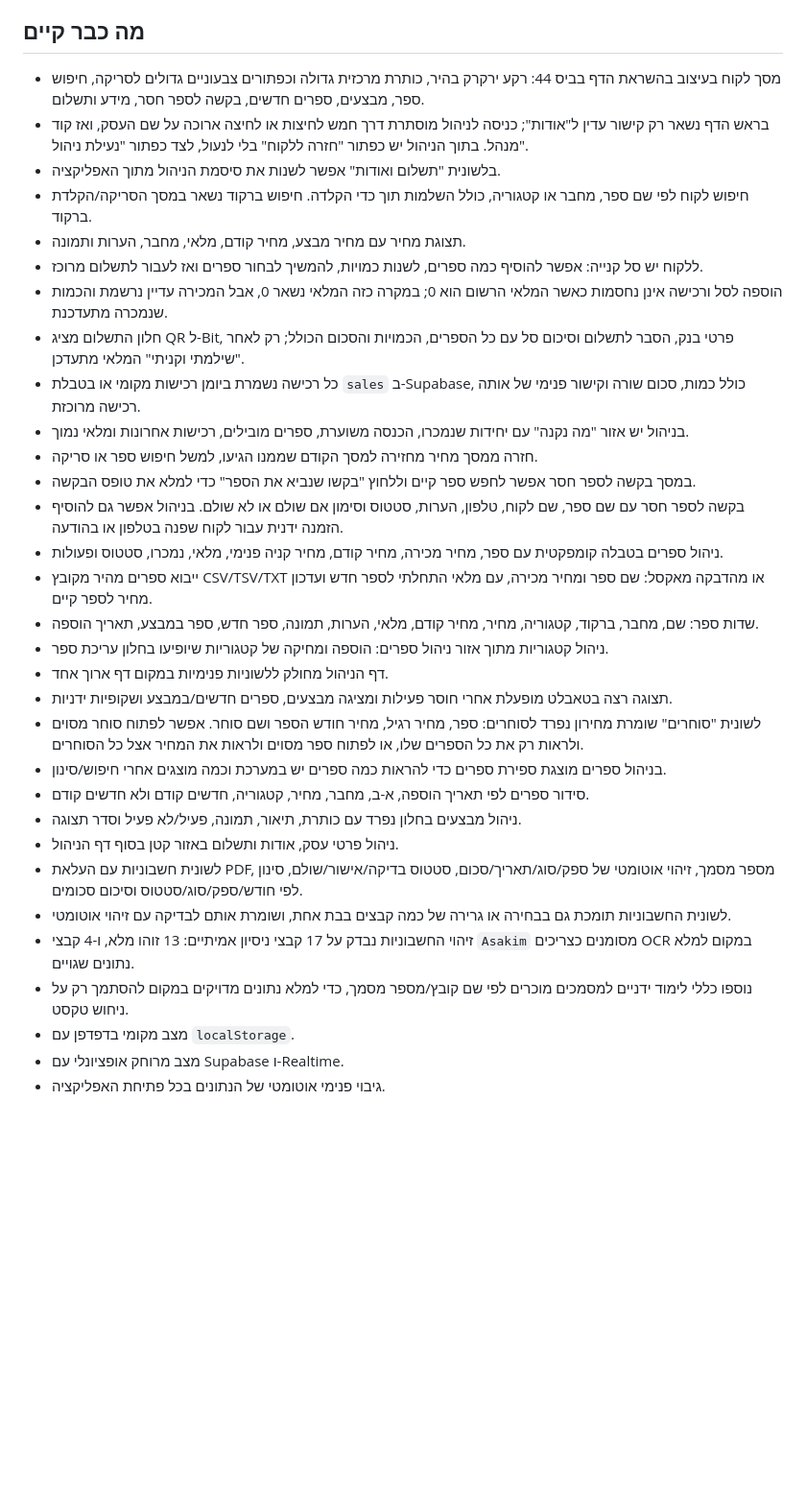
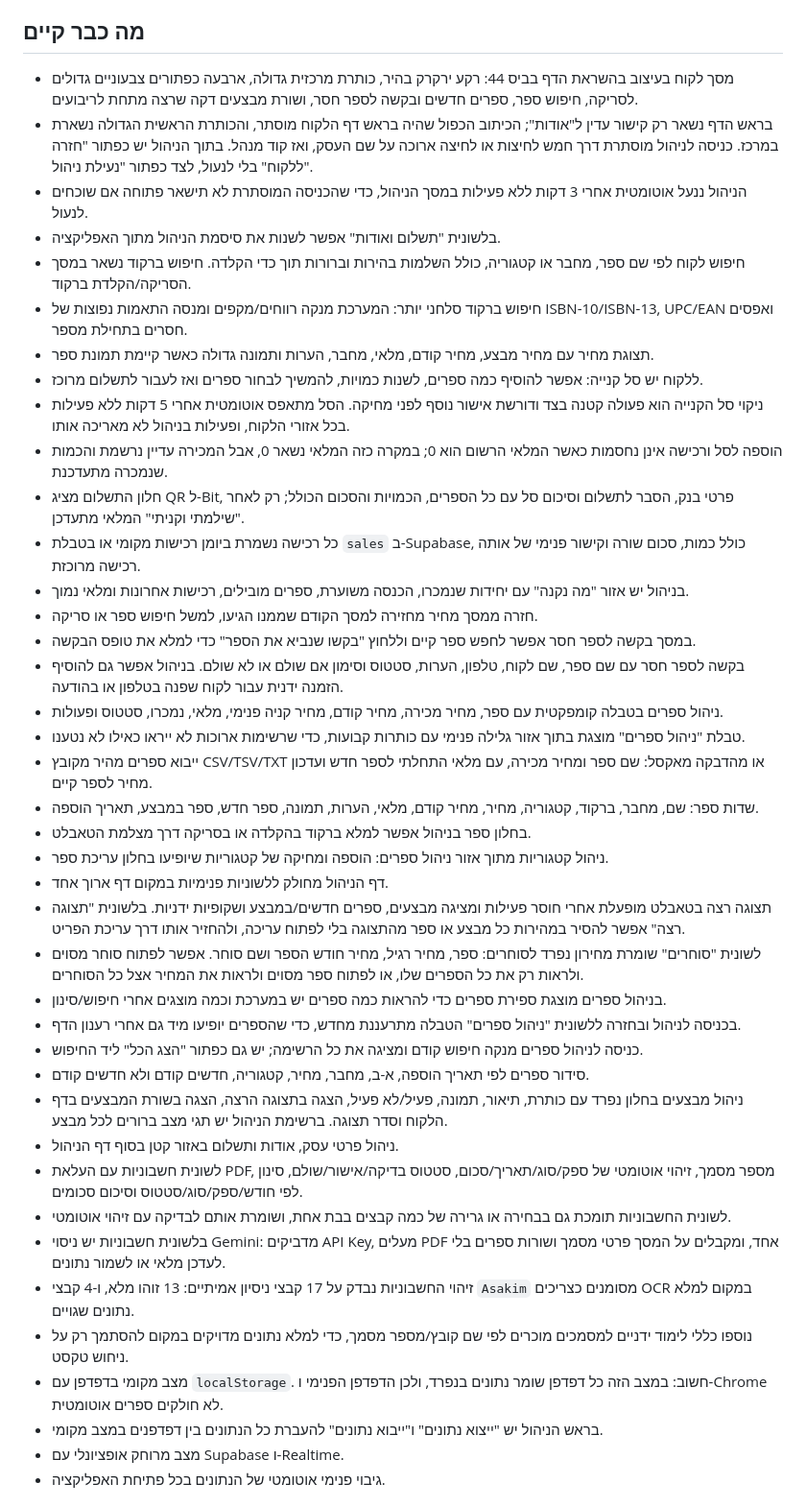
Before and after one commit to neeman1948/book-stand-app, a Markdown page: PROJECT_BLUEPRINT.md, the part around the change. Shown at 96% size. GitHub-like rendering; blank space fills up the shorter version.

```diff
--- a/PROJECT_BLUEPRINT.md
+++ b/PROJECT_BLUEPRINT.md
@@ -6,12 +6,15 @@
 
 ## מה כבר קיים
 
-- מסך לקוח בעיצוב בהשראת הדף בביס 44: רקע ירקרק בהיר, כותרת מרכזית גדולה וכפתורים צבעוניים גדולים לסריקה, חיפוש ספר, מבצעים, ספרים חדשים, בקשה לספר חסר, מידע ותשלום.
-- בראש הדף נשאר רק קישור עדין ל"אודות"; כניסה לניהול מוסתרת דרך חמש לחיצות או לחיצה ארוכה על שם העסק, ואז קוד מנהל. בתוך הניהול יש כפתור "חזרה ללקוח" בלי לנעול, לצד כפתור "נעילת ניהול".
+- מסך לקוח בעיצוב בהשראת הדף בביס 44: רקע ירקרק בהיר, כותרת מרכזית גדולה, ארבעה כפתורים צבעוניים גדולים לסריקה, חיפוש ספר, ספרים חדשים ובקשה לספר חסר, ושורת מבצעים דקה שרצה מתחת לריבועים.
+- בראש הדף נשאר רק קישור עדין ל"אודות"; הכיתוב הכפול שהיה בראש דף הלקוח מוסתר, והכותרת הראשית הגדולה נשארת במרכז. כניסה לניהול מוסתרת דרך חמש לחיצות או לחיצה ארוכה על שם העסק, ואז קוד מנהל. בתוך הניהול יש כפתור "חזרה ללקוח" בלי לנעול, לצד כפתור "נעילת ניהול".
+- הניהול ננעל אוטומטית אחרי 3 דקות ללא פעילות במסך הניהול, כדי שהכניסה המוסתרת לא תישאר פתוחה אם שוכחים לנעול.
 - בלשונית "תשלום ואודות" אפשר לשנות את סיסמת הניהול מתוך האפליקציה.
-- חיפוש לקוח לפי שם ספר, מחבר או קטגוריה, כולל השלמות תוך כדי הקלדה. חיפוש ברקוד נשאר במסך הסריקה/הקלדת ברקוד.
-- תצוגת מחיר עם מחיר מבצע, מחיר קודם, מלאי, מחבר, הערות ותמונה.
+- חיפוש לקוח לפי שם ספר, מחבר או קטגוריה, כולל השלמות בהירות וברורות תוך כדי הקלדה. חיפוש ברקוד נשאר במסך הסריקה/הקלדת ברקוד.
+- חיפוש ברקוד סלחני יותר: המערכת מנקה רווחים/מקפים ומנסה התאמות נפוצות של ISBN-10/ISBN-13, UPC/EAN ואפסים חסרים בתחילת מספר.
+- תצוגת מחיר עם מחיר מבצע, מחיר קודם, מלאי, מחבר, הערות ותמונה גדולה כאשר קיימת תמונת ספר.
 - ללקוח יש סל קנייה: אפשר להוסיף כמה ספרים, לשנות כמויות, להמשיך לבחור ספרים ואז לעבור לתשלום מרוכז.
+- ניקוי סל הקנייה הוא פעולה קטנה בצד ודורשת אישור נוסף לפני מחיקה. הסל מתאפס אוטומטית אחרי 5 דקות ללא פעילות בכל אזורי הלקוח, ופעילות בניהול לא מאריכה אותו.
 - הוספה לסל ורכישה אינן נחסמות כאשר המלאי הרשום הוא 0; במקרה כזה המלאי נשאר 0, אבל המכירה עדיין נרשמת והכמות שנמכרה מתעדכנת.
 - חלון התשלום מציג QR ל-Bit, פרטי בנק, הסבר לתשלום וסיכום סל עם כל הספרים, הכמויות והסכום הכולל; רק לאחר "שילמתי וקניתי" המלאי מתעדכן.
 - כל רכישה נשמרת ביומן רכישות מקומי או בטבלת `sales` ב-Supabase, כולל כמות, סכום שורה וקישור פנימי של אותה רכישה מרוכזת.
@@ -20,21 +23,27 @@
 - במסך בקשה לספר חסר אפשר לחפש ספר קיים וללחוץ "בקשו שנביא את הספר" כדי למלא את טופס הבקשה.
 - בקשה לספר חסר עם שם ספר, שם לקוח, טלפון, הערות, סטטוס וסימון אם שולם או לא שולם. בניהול אפשר גם להוסיף הזמנה ידנית עבור לקוח שפנה בטלפון או בהודעה.
 - ניהול ספרים בטבלה קומפקטית עם ספר, מחיר מכירה, מחיר קודם, מחיר קניה פנימי, מלאי, נמכרו, סטטוס ופעולות.
+- טבלת "ניהול ספרים" מוצגת בתוך אזור גלילה פנימי עם כותרות קבועות, כדי שרשימות ארוכות לא ייראו כאילו לא נטענו.
 - ייבוא ספרים מהיר מקובץ CSV/TSV/TXT או מהדבקה מאקסל: שם ספר ומחיר מכירה, עם מלאי התחלתי לספר חדש ועדכון מחיר לספר קיים.
 - שדות ספר: שם, מחבר, ברקוד, קטגוריה, מחיר, מחיר קודם, מלאי, הערות, תמונה, ספר חדש, ספר במבצע, תאריך הוספה.
+- בחלון ספר בניהול אפשר למלא ברקוד בהקלדה או בסריקה דרך מצלמת הטאבלט.
 - ניהול קטגוריות מתוך אזור ניהול ספרים: הוספה ומחיקה של קטגוריות שיופיעו בחלון עריכת ספר.
 - דף הניהול מחולק ללשוניות פנימיות במקום דף ארוך אחד.
-- תצוגה רצה בטאבלט מופעלת אחרי חוסר פעילות ומציגה מבצעים, ספרים חדשים/במבצע ושקופיות ידניות.
+- תצוגה רצה בטאבלט מופעלת אחרי חוסר פעילות ומציגה מבצעים, ספרים חדשים/במבצע ושקופיות ידניות. בלשונית "תצוגה רצה" אפשר להסיר במהירות כל מבצע או ספר מהתצוגה בלי לפתוח עריכה, ולהחזיר אותו דרך עריכת הפריט.
 - לשונית "סוחרים" שומרת מחירון נפרד לסוחרים: ספר, מחיר רגיל, מחיר חודש הספר ושם סוחר. אפשר לפתוח סוחר מסוים ולראות רק את כל הספרים שלו, או לפתוח ספר מסוים ולראות את המחיר אצל כל הסוחרים.
 - בניהול ספרים מוצגת ספירת ספרים כדי להראות כמה ספרים יש במערכת וכמה מוצגים אחרי חיפוש/סינון.
+- בכניסה לניהול ובחזרה ללשונית "ניהול ספרים" הטבלה מתרעננת מחדש, כדי שהספרים יופיעו מיד גם אחרי רענון הדף.
+- כניסה לניהול ספרים מנקה חיפוש קודם ומציגה את כל הרשימה; יש גם כפתור "הצג הכל" ליד החיפוש.
 - סידור ספרים לפי תאריך הוספה, א-ב, מחבר, מחיר, קטגוריה, חדשים קודם ולא חדשים קודם.
-- ניהול מבצעים בחלון נפרד עם כותרת, תיאור, תמונה, פעיל/לא פעיל וסדר תצוגה.
+- ניהול מבצעים בחלון נפרד עם כותרת, תיאור, תמונה, פעיל/לא פעיל, הצגה בתצוגה הרצה, הצגה בשורת המבצעים בדף הלקוח וסדר תצוגה. ברשימת הניהול יש תגי מצב ברורים לכל מבצע.
 - ניהול פרטי עסק, אודות ותשלום באזור קטן בסוף דף הניהול.
 - לשונית חשבוניות עם העלאת PDF, מספר מסמך, זיהוי אוטומטי של ספק/סוג/תאריך/סכום, סטטוס בדיקה/אישור/שולם, סינון לפי חודש/ספק/סוג/סטטוס וסיכום סכומים.
 - לשונית החשבוניות תומכת גם בבחירה או גרירה של כמה קבצים בבת אחת, ושומרת אותם לבדיקה עם זיהוי אוטומטי.
+- בלשונית חשבוניות יש ניסוי Gemini: מדביקים API Key, מעלים PDF אחד, ומקבלים על המסך פרטי מסמך ושורות ספרים בלי לעדכן מלאי או לשמור נתונים.
 - זיהוי החשבוניות נבדק על 17 קבצי ניסיון אמיתיים: 13 זוהו מלא, ו-4 קבצי `Asakim` מסומנים כצריכים OCR במקום למלא נתונים שגויים.
 - נוספו כללי לימוד ידניים למסמכים מוכרים לפי שם קובץ/מספר מסמך, כדי למלא נתונים מדויקים במקום להסתמך רק על ניחוש טקסט.
-- מצב מקומי בדפדפן עם `localStorage`.
+- מצב מקומי בדפדפן עם `localStorage`. חשוב: במצב הזה כל דפדפן שומר נתונים בנפרד, ולכן הדפדפן הפנימי ו-Chrome לא חולקים ספרים אוטומטית.
+- בראש הניהול יש "ייצוא נתונים" ו"ייבוא נתונים" להעברת כל הנתונים בין דפדפנים במצב מקומי.
 - מצב מרוחק אופציונלי עם Supabase ו-Realtime.
 - גיבוי פנימי אוטומטי של הנתונים בכל פתיחת האפליקציה.
 
```
